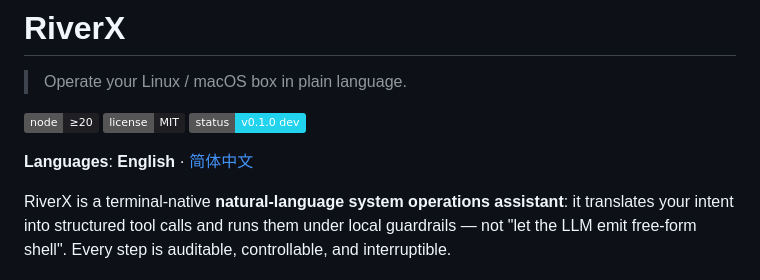
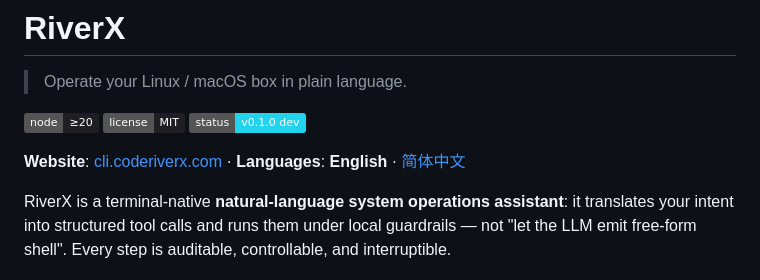
Before and after one commit to coderiverX/riverx-cli, a Markdown page: README.md, the part around the change. GitHub-like rendering; badges without logos.

Commit message:
docs: add website link to README / README 增加官网链接
Add https://cli.coderiverx.com/ to README badges row.
在 README badges 行加入官网地址，方便用户跳转查看落地页。

```diff
--- a/README.md
+++ b/README.md
@@ -6,7 +6,7 @@
 [![License](https://img.shields.io/badge/license-MIT-1f1f23)](#license)
 [![Status](https://img.shields.io/badge/status-v0.1.0_dev-22d3ee)](docs/PROGRESS.md)
 
-**Languages**: **English** · [简体中文](README.zh.md)
+**Website**: [cli.coderiverx.com](https://cli.coderiverx.com/) · **Languages**: **English** · [简体中文](README.zh.md)
 
 RiverX is a terminal-native **natural-language system operations assistant**: it
 translates your intent into structured tool calls and runs them under local
```
Also changed, not shown: README.zh.md (+1 -1 lines).
